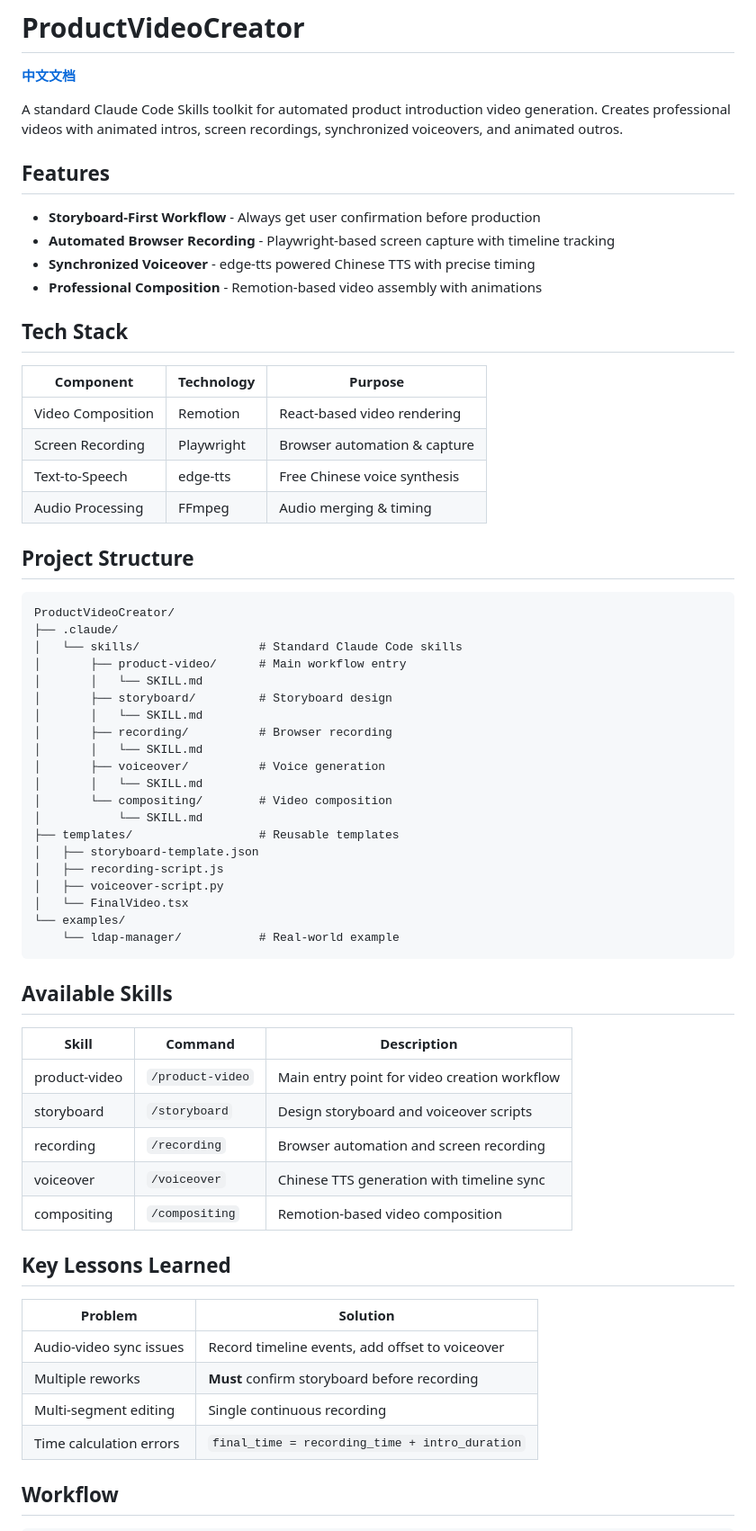
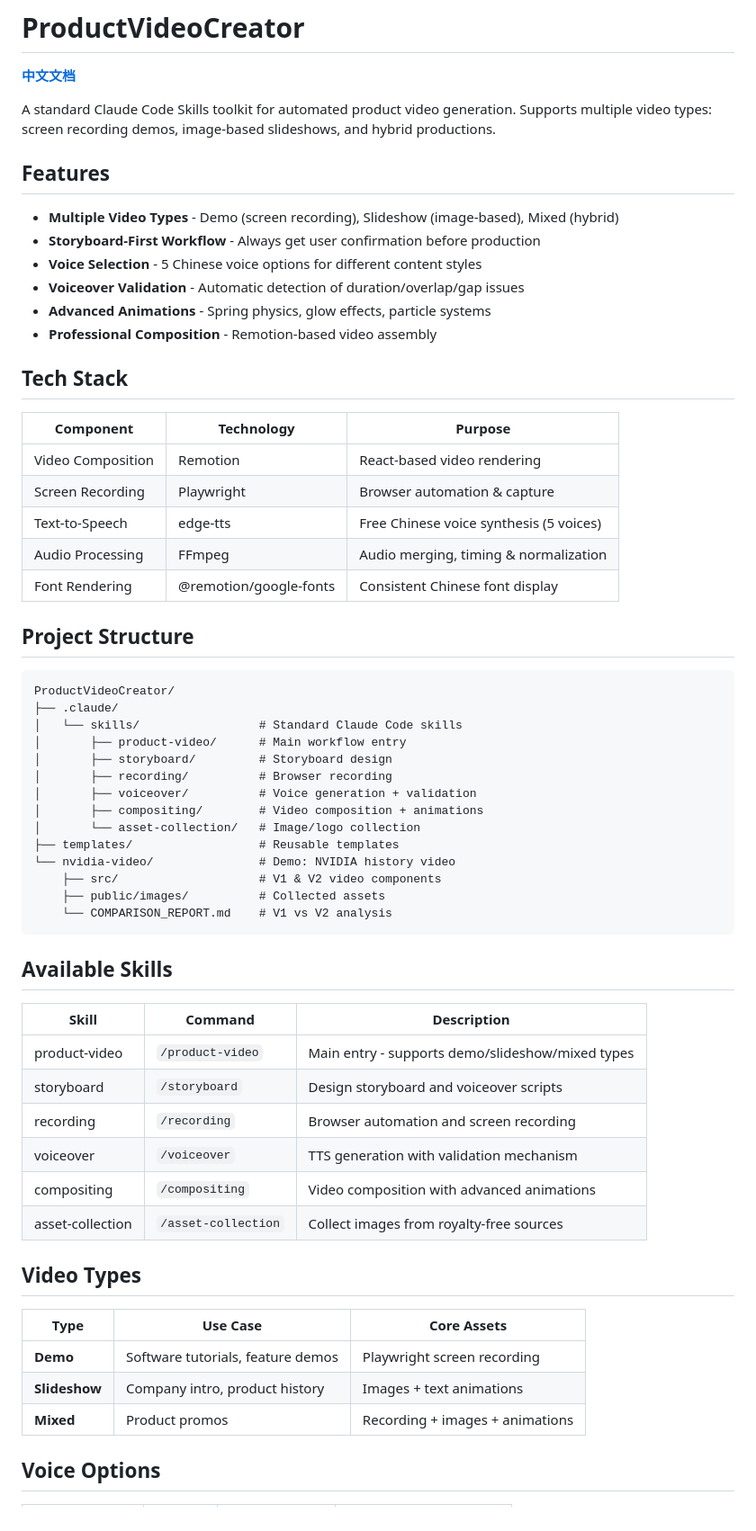
Before and after one commit to anonyby777-lgtm/ProductVideoCreator, a Markdown page: README.md, the part around one of its changes. Shown at 90% size. Drawn GitHub-style.

````diff
--- a/README.md
+++ b/README.md
@@ -2,14 +2,16 @@
 
 **[中文文档](README_zh.md)**
 
-A standard Claude Code Skills toolkit for automated product introduction video generation. Creates professional videos with animated intros, screen recordings, synchronized voiceovers, and animated outros.
+A standard Claude Code Skills toolkit for automated product video generation. Supports multiple video types: screen recording demos, image-based slideshows, and hybrid productions.
 
 ## Features
 
+- **Multiple Video Types** - Demo (screen recording), Slideshow (image-based), Mixed (hybrid)
 - **Storyboard-First Workflow** - Always get user confirmation before production
-- **Automated Browser Recording** - Playwright-based screen capture with timeline tracking
-- **Synchronized Voiceover** - edge-tts powered Chinese TTS with precise timing
-- **Professional Composition** - Remotion-based video assembly with animations
+- **Voice Selection** - 5 Chinese voice options for different content styles
+- **Voiceover Validation** - Automatic detection of duration/overlap/gap issues
+- **Advanced Animations** - Spring physics, glow effects, particle systems
+- **Professional Composition** - Remotion-based video assembly
 
 ## Tech Stack
 
@@ -17,8 +19,9 @@ A standard Claude Code Skills toolkit for automated product introduction video g
 |-----------|------------|---------|
 | Video Composition | Remotion | React-based video rendering |
 | Screen Recording | Playwright | Browser automation & capture |
-| Text-to-Speech | edge-tts | Free Chinese voice synthesis |
-| Audio Processing | FFmpeg | Audio merging & timing |
+| Text-to-Speech | edge-tts | Free Chinese voice synthesis (5 voices) |
+| Audio Processing | FFmpeg | Audio merging, timing & normalization |
+| Font Rendering | @remotion/google-fonts | Consistent Chinese font display |
 
 ## Project Structure
 
@@ -27,42 +30,36 @@ ProductVideoCreator/
 ├── .claude/
 │   └── skills/                 # Standard Claude Code skills
 │       ├── product-video/      # Main workflow entry
-│       │   └── SKILL.md
 │       ├── storyboard/         # Storyboard design
-│       │   └── SKILL.md
 │       ├── recording/          # Browser recording
-│       │   └── SKILL.md
-│       ├── voiceover/          # Voice generation
-│       │   └── SKILL.md
-│       └── compositing/        # Video composition
-│           └── SKILL.md
+│       ├── voiceover/          # Voice generation + validation
+│       ├── compositing/        # Video composition + animations
+│       └── asset-collection/   # Image/logo collection
 ├── templates/                  # Reusable templates
-│   ├── storyboard-template.json
-│   ├── recording-script.js
-│   ├── voiceover-script.py
-│   └── FinalVideo.tsx
-└── examples/
-    └── ldap-manager/           # Real-world example
+└── nvidia-video/               # Demo: NVIDIA history video
+    ├── src/                    # V1 & V2 video components
+    ├── public/images/          # Collected assets
+    └── COMPARISON_REPORT.md    # V1 vs V2 analysis
 ```
 
 ## Available Skills
 
 | Skill | Command | Description |
 |-------|---------|-------------|
-| product-video | `/product-video` | Main entry point for video creation workflow |
+| product-video | `/product-video` | Main entry - supports demo/slideshow/mixed types |
 | storyboard | `/storyboard` | Design storyboard and voiceover scripts |
 | recording | `/recording` | Browser automation and screen recording |
-| voiceover | `/voiceover` | Chinese TTS generation with timeline sync |
-| compositing | `/compositing` | Remotion-based video composition |
+| voiceover | `/voiceover` | TTS generation with validation mechanism |
+| compositing | `/compositing` | Video composition with advanced animations |
+| asset-collection | `/asset-collection` | Collect images from royalty-free sources |
 
-## Key Lessons Learned
+## Video Types
 
-| Problem | Solution |
-|---------|----------|
-| Audio-video sync issues | Record timeline events, add offset to voiceover |
-| Multiple reworks | **Must** confirm storyboard before recording |
-| Multi-segment editing | Single continuous recording |
-| Time calculation errors | `final_time = recording_time + intro_duration` |
+| Type | Use Case | Core Assets |
+|------|----------|-------------|
+| **Demo** | Software tutorials, feature demos | Playwright screen recording |
+| **Slideshow** | Company intro, product history | Images + text animations |
+| **Mixed** | Product promos | Recording + images + animations |
 
-## Workflow
+## Voice Options
 
````
Also changed, not shown: other parts of README.md (+55 -22 lines), README_zh.md (+90 -109 lines).
